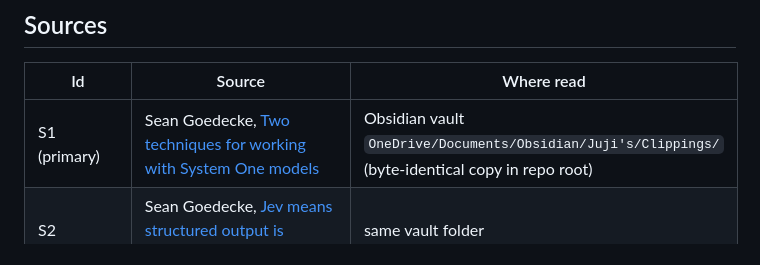
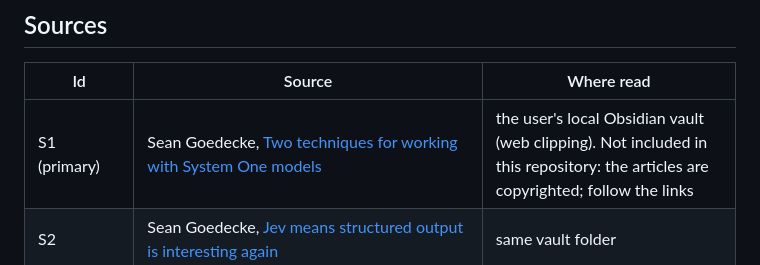
Before and after one commit to Jumbo-Juice/local-system-one, a Markdown page: docs/research.md, the part around the change. GitHub-like rendering.

Commit message:
docs: article copies are not part of the repository (copyright)
Co-Authored-By: Claude Opus 5.5 <noreply@anthropic.com>

```diff
--- a/docs/research.md
+++ b/docs/research.md
@@ -14,7 +14,7 @@ This project is **not** Jev and does not reproduce Jev. It reproduces only the p
 
 | Id | Source | Where read |
 |----|--------|-----------|
-| S1 (primary) | Sean Goedecke, [Two techniques for working with System One models](https://www.seangoedecke.com/two-techniques-for-working-with-system-one-models/) | Obsidian vault `OneDrive/Documents/Obsidian/Juji's/Clippings/` (byte-identical copy in repo root) |
+| S1 (primary) | Sean Goedecke, [Two techniques for working with System One models](https://www.seangoedecke.com/two-techniques-for-working-with-system-one-models/) | the user's local Obsidian vault (web clipping). Not included in this repository: the articles are copyrighted; follow the links |
 | S2 | Sean Goedecke, [Jev means structured output is interesting again](https://www.seangoedecke.com/jev-means-structured-output-is-interesting-again/) | same vault folder |
 | S3 | Sean Goedecke, [System One models like Jev can train their own replacements](https://www.seangoedecke.com/system-one-models-can-train-their-own-replacements/) | same vault folder |
 | S4 | [sgoedecke/system-one](https://github.com/sgoedecke/system-one) (linked from S1): `system_one/inference.py`, `demo/labels.py`, `demo/wikirace/run.py`, `demo/README.md` | GitHub `main`, read 2026-09-26 |
```
